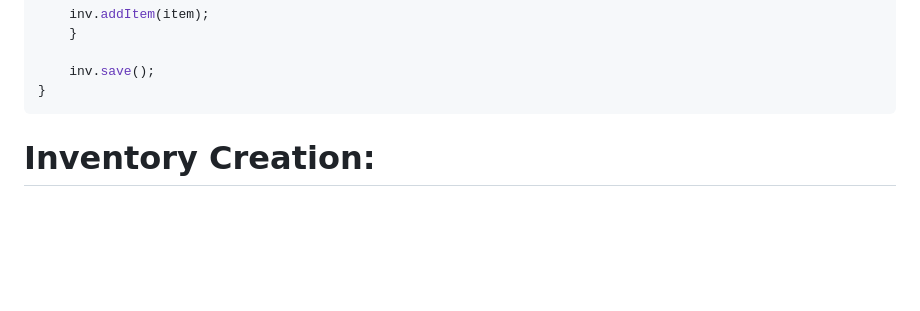
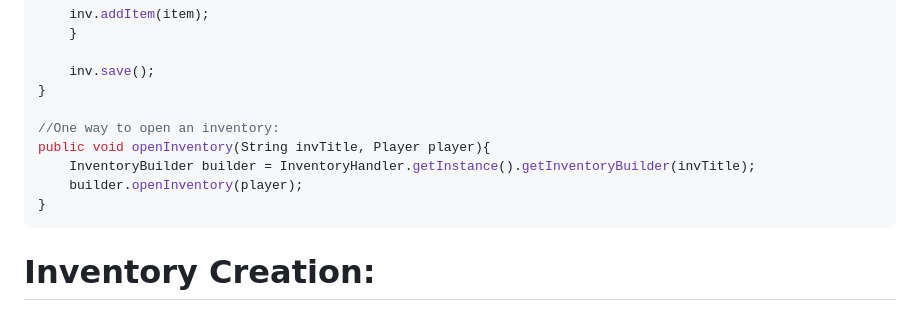
Before and after one commit to nsider4/InventoryManager, a Markdown page: README.md, the part around the change. GitHub-like rendering; blank space fills up the shorter version.

````diff
--- a/README.md
+++ b/README.md
@@ -80,6 +80,12 @@ public void createInventory() {
 
     inv.save();
 }
+
+//One way to open an inventory:
+public void openInventory(String invTitle, Player player){
+    InventoryBuilder builder = InventoryHandler.getInstance().getInventoryBuilder(invTitle);
+    builder.openInventory(player);
+}
 ```
 
 # Inventory Creation:
````
